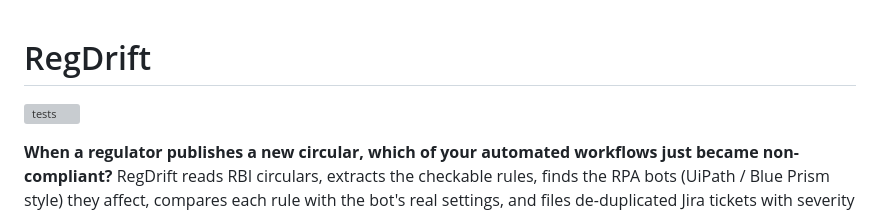
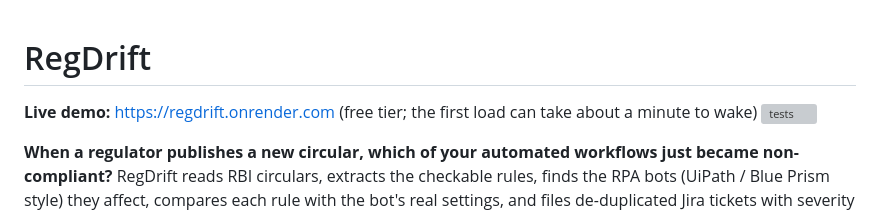
Before and after one commit to Ajitesh1234/RegDrift, a Markdown page: README.md, the part around the change. GitHub-like rendering; grey boxes are pictures that could not be loaded.

Commit message:
Add live demo link to README
Added a live demo link to the README.

```diff
--- a/README.md
+++ b/README.md
@@ -1,5 +1,5 @@
 # RegDrift
-
+**Live demo:** https://regdrift.onrender.com (free tier; the first load can take about a minute to wake)
 ![tests](https://github.com/Ajitesh1234/RegDrift/actions/workflows/run.yml/badge.svg)
 
 **When a regulator publishes a new circular, which of your automated workflows just became non-compliant?**
```
